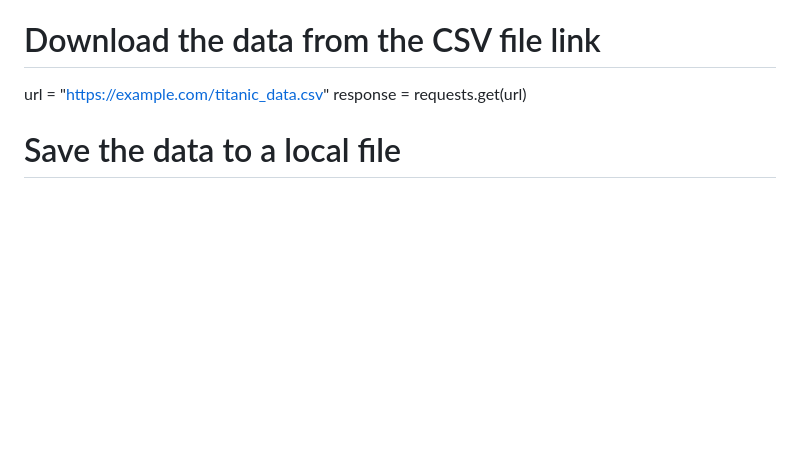
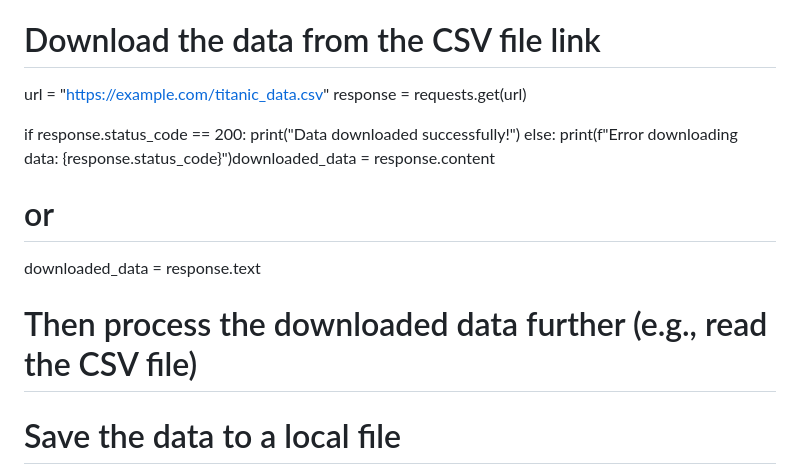
Before and after one commit to Ibrahimmohamed111/Titanic-machine-learning-dataset, a Markdown page: README.md, the part around the change. Drawn GitHub-style; blank space fills up the shorter version.

```diff
--- a/README.md
+++ b/README.md
@@ -6,6 +6,15 @@ import requests
 # Download the data from the CSV file link
 url = "https://example.com/titanic_data.csv"
 response = requests.get(url)
+
+if response.status_code == 200:
+    print("Data downloaded successfully!")
+else:
+    print(f"Error downloading data: {response.status_code}")downloaded_data = response.content
+# or
+downloaded_data = response.text
+
+# Then process the downloaded data further (e.g., read the CSV file)
 
 # Save the data to a local file
 with open("titanic_data.csv", "wb") as f:
```
